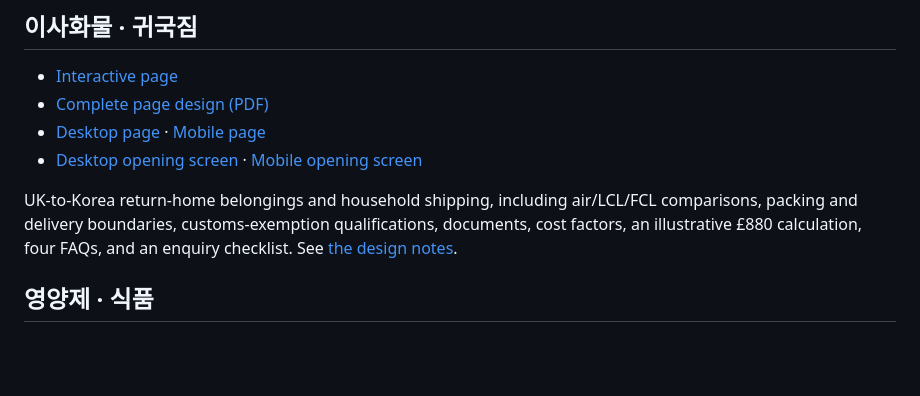
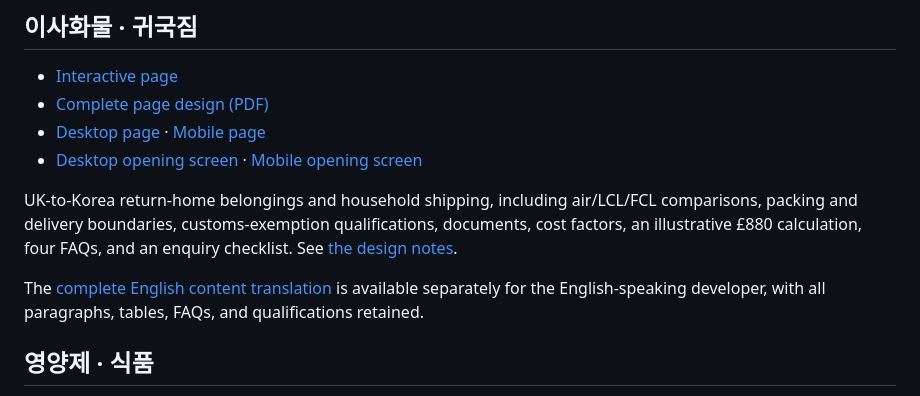
Before and after one commit to KHESED6537/WLE_Contents, a Markdown page: README.md, the part around the change. Drawn GitHub-style; blank space fills up the shorter version.

Commit message:
Add full English translation of return-home shipping content

```diff
--- a/README.md
+++ b/README.md
@@ -10,6 +10,8 @@ A collection of standalone, responsive Korean service-page designs for Worldlink
 - [Desktop opening screen](previews/desktop-preview.png) · [Mobile opening screen](previews/mobile-preview.png)
 
 UK-to-Korea return-home belongings and household shipping, including air/LCL/FCL comparisons, packing and delivery boundaries, customs-exemption qualifications, documents, cost factors, an illustrative £880 calculation, four FAQs, and an enquiry checklist. See [the design notes](DESIGN-NOTES.txt).
+
+The [complete English content translation](translations/en/return-home-shipping.md) is available separately for the English-speaking developer, with all paragraphs, tables, FAQs, and qualifications retained.
 
 ## 영양제 · 식품
 
```
Also changed, not shown: translations/en/README.md (added, +7 -0 lines), translations/en/return-home-shipping.md (added, +144 -0 lines).
